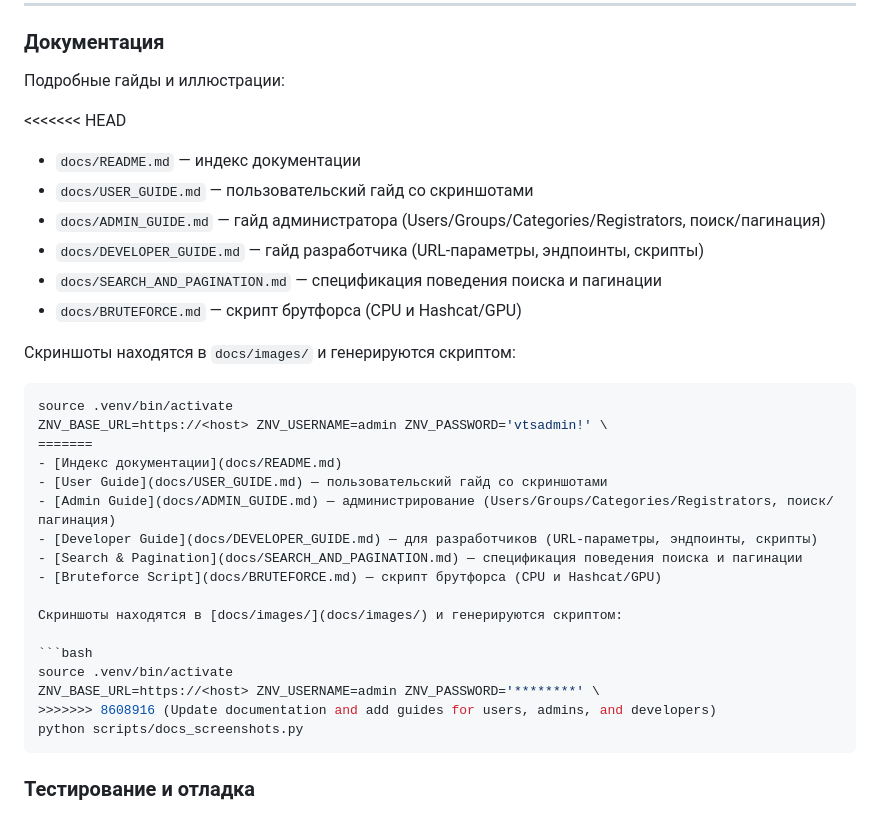
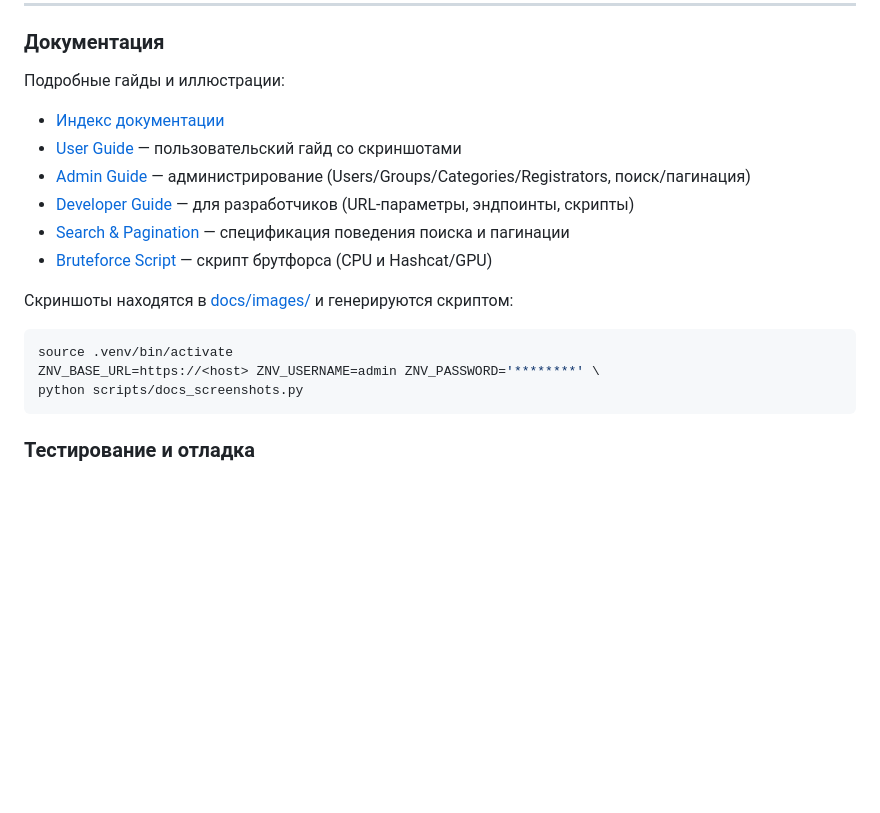
Before and after one commit to amorator/TC-ZNV-2, a Markdown page: README.md, the part around the change. GitHub-like rendering; blank space fills up the shorter version.

Commit message:
Update README.md to finalize documentation index and improve link formatting

````diff
--- a/README.md
+++ b/README.md
@@ -161,20 +161,6 @@ Security‑логи краткие, без утечек чувствительн
 
 Подробные гайды и иллюстрации:
 
-<<<<<<< HEAD
-- `docs/README.md` — индекс документации
-- `docs/USER_GUIDE.md` — пользовательский гайд со скриншотами
-- `docs/ADMIN_GUIDE.md` — гайд администратора (Users/Groups/Categories/Registrators, поиск/пагинация)
-- `docs/DEVELOPER_GUIDE.md` — гайд разработчика (URL‑параметры, эндпоинты, скрипты)
-- `docs/SEARCH_AND_PAGINATION.md` — спецификация поведения поиска и пагинации
-- `docs/BRUTEFORCE.md` — скрипт брутфорса (CPU и Hashcat/GPU)
-
-Скриншоты находятся в `docs/images/` и генерируются скриптом:
-
-```bash
-source .venv/bin/activate
-ZNV_BASE_URL=https://<host> ZNV_USERNAME=admin ZNV_PASSWORD='vtsadmin!' \
-=======
 - [Индекс документации](docs/README.md)
 - [User Guide](docs/USER_GUIDE.md) — пользовательский гайд со скриншотами
 - [Admin Guide](docs/ADMIN_GUIDE.md) — администрирование (Users/Groups/Categories/Registrators, поиск/пагинация)
@@ -187,7 +173,6 @@ ZNV_BASE_URL=https://<host> ZNV_USERNAME=admin ZNV_PASSWORD='vtsadmin!' \
 ```bash
 source .venv/bin/activate
 ZNV_BASE_URL=https://<host> ZNV_USERNAME=admin ZNV_PASSWORD='********' \
->>>>>>> 8608916 (Update documentation and add guides for users, admins, and developers)
 python scripts/docs_screenshots.py
 ```
 
````
